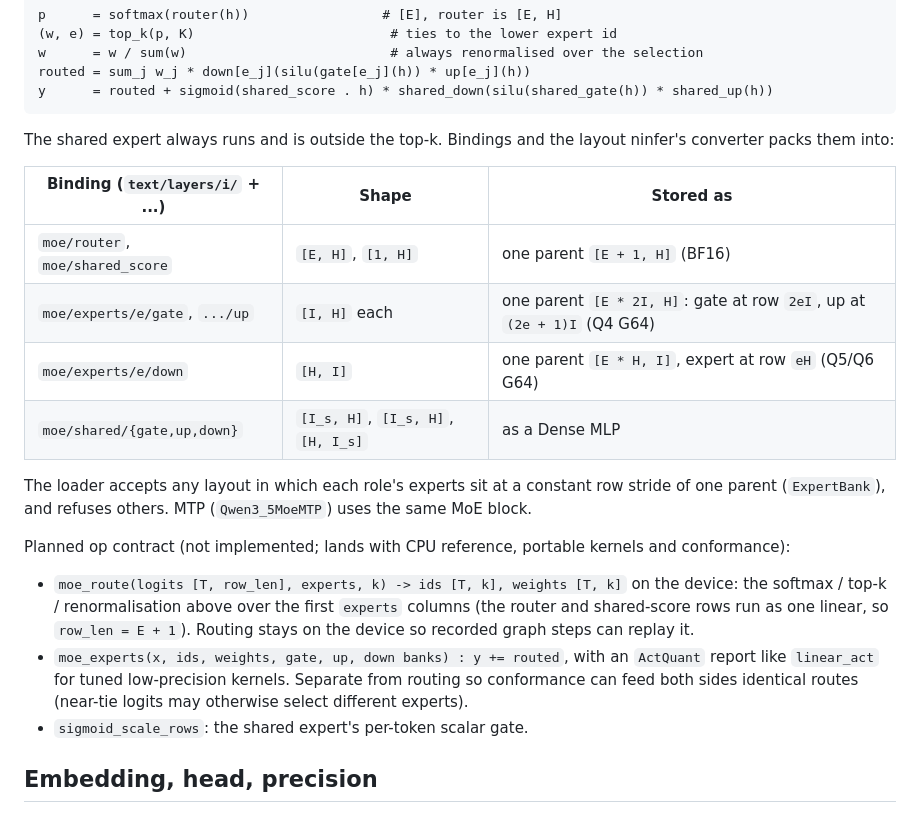
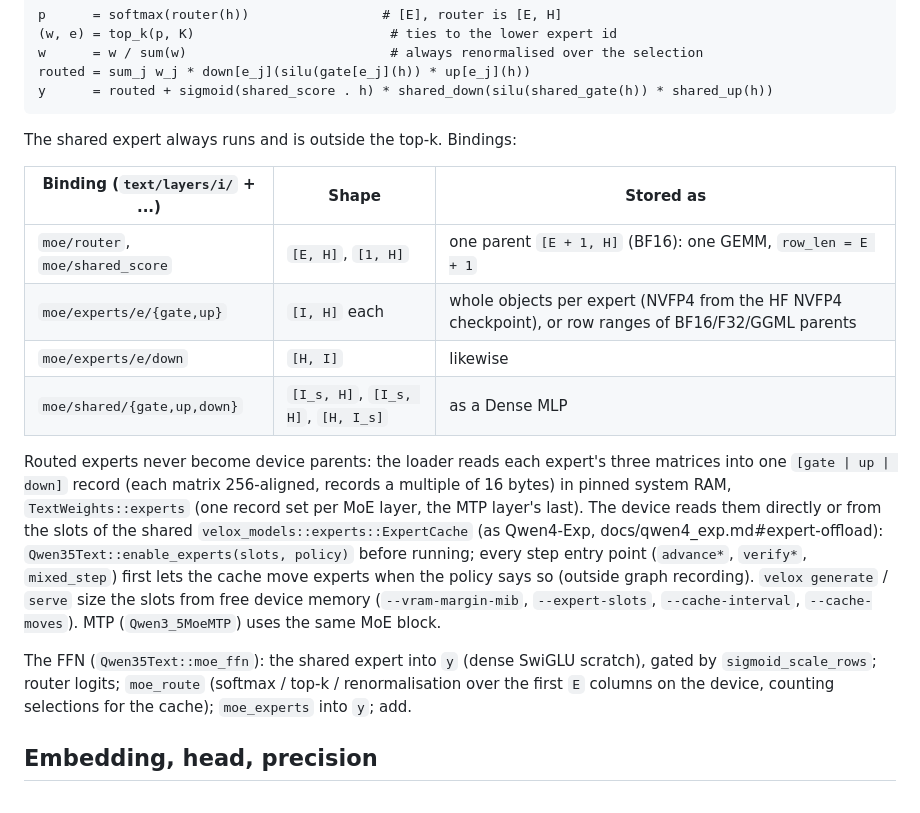
Before and after one commit to Oceania2018/velox-inferer, a Markdown page: docs/qwen3_5-text.md, the part around the change. Rendered like a GitHub page.

````diff
--- a/docs/qwen3_5-text.md
+++ b/docs/qwen3_5-text.md
@@ -88,29 +88,28 @@ routed = sum_j w_j * down[e_j](silu(gate[e_j](h)) * up[e_j](h))
 y      = routed + sigmoid(shared_score . h) * shared_down(silu(shared_gate(h)) * shared_up(h))
 ```
 
-The shared expert always runs and is outside the top-k. Bindings and the layout ninfer's
-converter packs them into:
+The shared expert always runs and is outside the top-k. Bindings:
 
 | Binding (`text/layers/i/` + ...) | Shape | Stored as |
 |---|---|---|
-| `moe/router`, `moe/shared_score` | `[E, H]`, `[1, H]` | one parent `[E + 1, H]` (BF16) |
-| `moe/experts/e/gate`, `.../up` | `[I, H]` each | one parent `[E * 2I, H]`: gate at row `2eI`, up at `(2e + 1)I` (Q4 G64) |
-| `moe/experts/e/down` | `[H, I]` | one parent `[E * H, I]`, expert at row `eH` (Q5/Q6 G64) |
+| `moe/router`, `moe/shared_score` | `[E, H]`, `[1, H]` | one parent `[E + 1, H]` (BF16): one GEMM, `row_len = E + 1` |
+| `moe/experts/e/{gate,up}` | `[I, H]` each | whole objects per expert (NVFP4 from the HF NVFP4 checkpoint), or row ranges of BF16/F32/GGML parents |
+| `moe/experts/e/down` | `[H, I]` | likewise |
 | `moe/shared/{gate,up,down}` | `[I_s, H]`, `[I_s, H]`, `[H, I_s]` | as a Dense MLP |
 
-The loader accepts any layout in which each role's experts sit at a constant row stride of one
-parent (`ExpertBank`), and refuses others. MTP (`Qwen3_5MoeMTP`) uses the same MoE block.
+Routed experts never become device parents: the loader reads each expert's three matrices into
+one `[gate | up | down]` record (each matrix 256-aligned, records a multiple of 16 bytes) in pinned
+system RAM, `TextWeights::experts` (one record set per MoE layer, the MTP layer's last). The
+device reads them directly or from the slots of the shared `velox_models::experts::ExpertCache`
+(as Qwen4-Exp, docs/qwen4_exp.md#expert-offload): `Qwen35Text::enable_experts(slots, policy)`
+before running; every step entry point (`advance*`, `verify*`, `mixed_step`) first lets the cache
+move experts when the policy says so (outside graph recording). `velox generate` / `serve` size the
+slots from free device memory (`--vram-margin-mib`, `--expert-slots`, `--cache-interval`,
+`--cache-moves`). MTP (`Qwen3_5MoeMTP`) uses the same MoE block.
 
-Planned op contract (not implemented; lands with CPU reference, portable kernels and conformance):
-
-- `moe_route(logits [T, row_len], experts, k) -> ids [T, k], weights [T, k]` on the device: the
-  softmax / top-k / renormalisation above over the first `experts` columns (the router and
-  shared-score rows run as one linear, so `row_len = E + 1`). Routing stays on the device so
-  recorded graph steps can replay it.
-- `moe_experts(x, ids, weights, gate, up, down banks) : y += routed`, with an `ActQuant` report
-  like `linear_act` for tuned low-precision kernels. Separate from routing so conformance can
-  feed both sides identical routes (near-tie logits may otherwise select different experts).
-- `sigmoid_scale_rows`: the shared expert's per-token scalar gate.
+The FFN (`Qwen35Text::moe_ffn`): the shared expert into `y` (dense SwiGLU scratch), gated by
+`sigmoid_scale_rows`; router logits; `moe_route` (softmax / top-k / renormalisation over the first
+`E` columns on the device, counting selections for the cache); `moe_experts` into `y`; add.
 
 ## Embedding, head, precision
 
````
Also changed, not shown: docs/architecture.md (+3 -8 lines).
